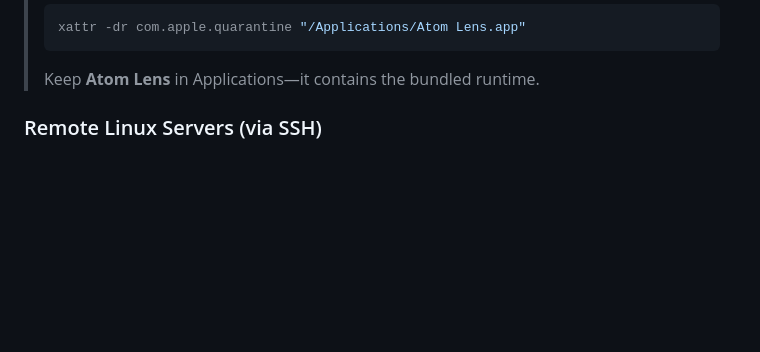
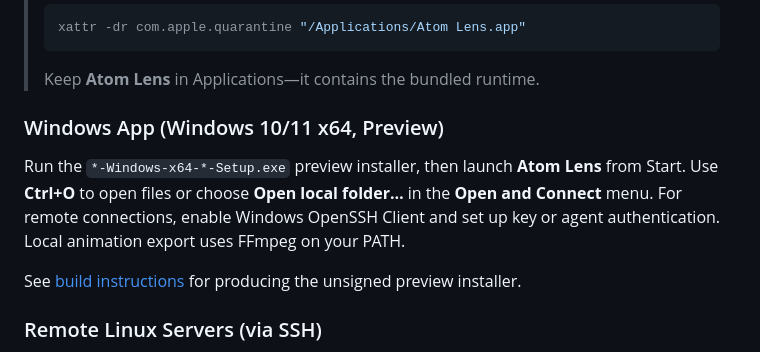
Before and after one commit to chemcode-tju/atom-lens, a Markdown page: README.md, the part around one of its changes. GitHub-like rendering; blank space fills up the shorter version.

````diff
--- a/README.md
+++ b/README.md
@@ -45,6 +78,12 @@
 > ```
 >
 > Keep **Atom Lens** in Applications—it contains the bundled runtime.
+
+### Windows App (Windows 10/11 x64, Preview)
+
+Run the `*-Windows-x64-*-Setup.exe` preview installer, then launch **Atom Lens** from Start. Use **Ctrl+O** to open files or choose **Open local folder…** in the **Open and Connect** menu. For remote connections, enable Windows OpenSSH Client and set up key or agent authentication. Local animation export uses FFmpeg on your PATH.
+
+See [build instructions](docs/development.md#windows-打包) for producing the unsigned preview installer.
 
 ### Remote Linux Servers (via SSH)
 
````
Also changed, not shown: other parts of README.md (+39 -6 lines), README.zh-CN.md (+44 -5 lines), docs/images/features-export.png (added), docs/images/features-inspect-display.png (added), docs/images/features-remote-ssh.png (added), docs/images/features-split-dark.png (added), docs/images/overview.png (added), 2 other files.
